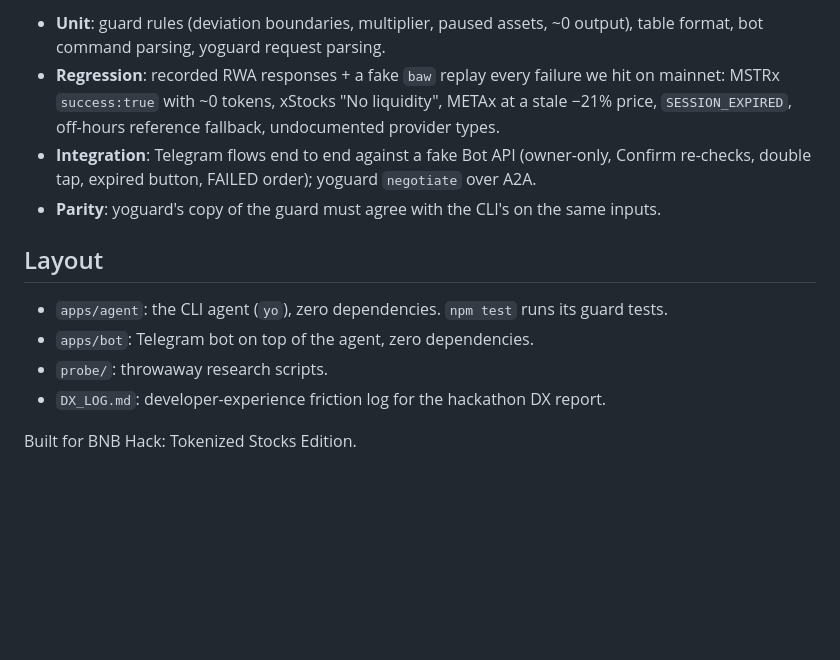
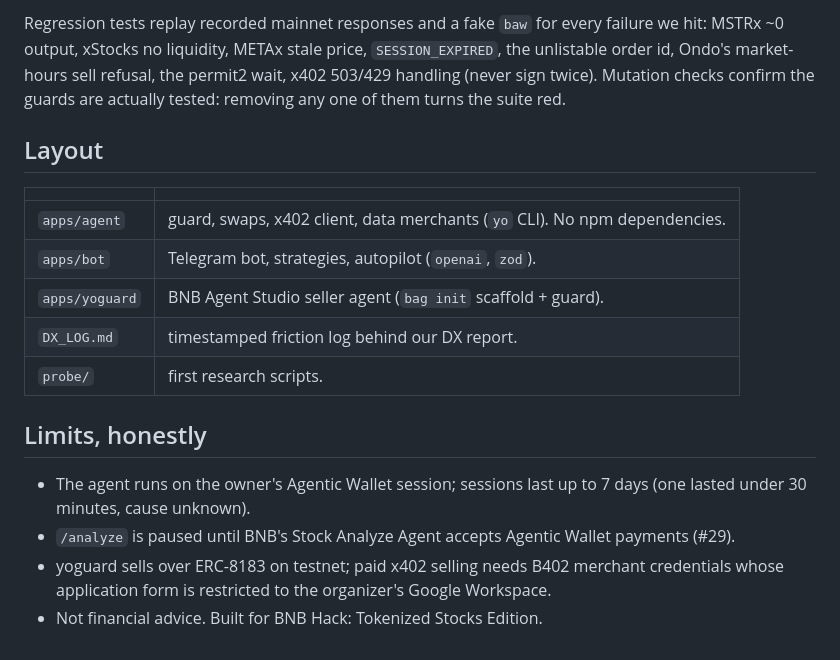
Before and after one commit to yostocks-protocol/yostocks, a Markdown page: README.md, the part around one of its changes. Drawn GitHub-style; blank space fills up the shorter version.

````diff
--- a/README.md
+++ b/README.md
@@ -94,15 +112,23 @@ npm run record -w apps/agent                     # refresh fixtures from the liv
 ```
 
-- **Unit**: guard rules (deviation boundaries, multiplier, paused assets, ~0 output), table format, bot command parsing, yoguard request parsing.
-- **Regression**: recorded RWA responses + a fake `baw` replay every failure we hit on mainnet: MSTRx `success:true` with ~0 tokens, xStocks "No liquidity", METAx at a stale −21% price, `SESSION_EXPIRED`, off-hours reference fallback, undocumented provider types.
-- **Integration**: Telegram flows end to end against a fake Bot API (owner-only, Confirm re-checks, double tap, expired button, FAILED order); yoguard `negotiate` over A2A.
-- **Parity**: yoguard's copy of the guard must agree with the CLI's on the same inputs.
+Regression tests replay recorded mainnet responses and a fake `baw` for every failure we hit: MSTRx ~0 output,
+xStocks no liquidity, METAx stale price, `SESSION_EXPIRED`, the unlistable order id, Ondo's market-hours sell
+refusal, the permit2 wait, x402 503/429 handling (never sign twice). Mutation checks confirm the guards are
+actually tested: removing any one of them turns the suite red.
 
 ## Layout
 
-- `apps/agent`: the CLI agent (`yo`), zero dependencies. `npm test` runs its guard tests.
-- `apps/bot`: Telegram bot on top of the agent, zero dependencies.
-- `probe/`: throwaway research scripts.
-- `DX_LOG.md`: developer-experience friction log for the hackathon DX report.
+| | |
+|---|---|
+| `apps/agent` | guard, swaps, x402 client, data merchants (`yo` CLI). No npm dependencies. |
+| `apps/bot` | Telegram bot, strategies, autopilot (`openai`, `zod`). |
+| `apps/yoguard` | BNB Agent Studio seller agent (`bag init` scaffold + guard). |
+| `DX_LOG.md` | timestamped friction log behind our DX report. |
+| `probe/` | first research scripts. |
 
-Built for BNB Hack: Tokenized Stocks Edition.
+## Limits, honestly
+
+- The agent runs on the owner's Agentic Wallet session; sessions last up to 7 days (one lasted under 30 minutes, cause unknown).
+- `/analyze` is paused until BNB's Stock Analyze Agent accepts Agentic Wallet payments (#29).
+- yoguard sells over ERC-8183 on testnet; paid x402 selling needs B402 merchant credentials whose application form is restricted to the organizer's Google Workspace.
+- Not financial advice. Built for BNB Hack: Tokenized Stocks Edition.
````
Also changed, not shown: other parts of README.md (+85 -67 lines).
